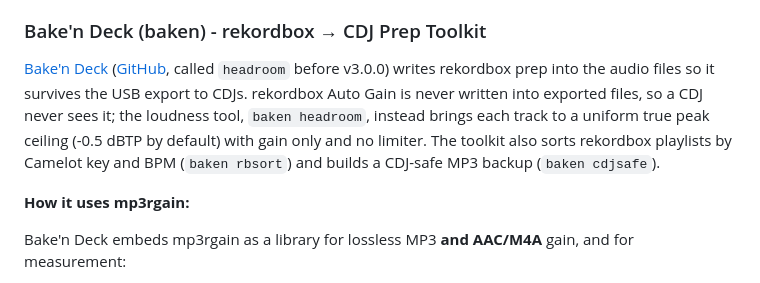
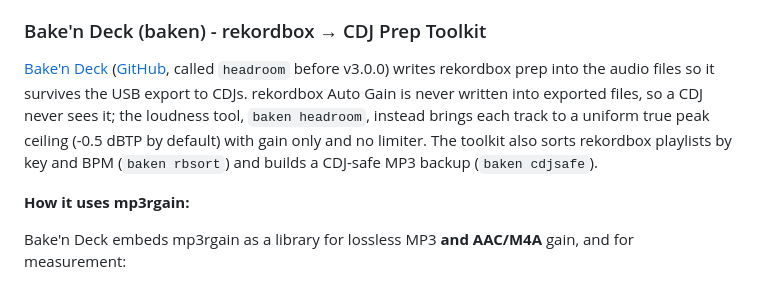
Before and after one commit to M-Igashi/mp3rgain, a Markdown page: docs/use-cases.md, the part around the change. Rendered like a GitHub page.

Commit message:
docs: drop the Camelot name from the Bake'n Deck mention (#360)
Bake'n Deck now names the 1A to 12B notation Alphanumeric, rekordbox's own term, because Mixed In Key states that every product using the Camelot notation needs its license. The use-cases page says key and BPM instead.

Co-authored-by: m_igashi <@M_Igashi>

```diff
--- a/docs/use-cases.md
+++ b/docs/use-cases.md
@@ -28,7 +28,7 @@ For MP3, mp3rgain is one of several drop-in mp3gain replacements; for AAC on the
 
 ### Bake'n Deck (baken) - rekordbox → CDJ Prep Toolkit
 
-[Bake'n Deck](https://baken.ravers.workers.dev) ([GitHub](https://github.com/M-Igashi/baken), called `headroom` before v3.0.0) writes rekordbox prep into the audio files so it survives the USB export to CDJs. rekordbox Auto Gain is never written into exported files, so a CDJ never sees it; the loudness tool, `baken headroom`, instead brings each track to a uniform true peak ceiling (-0.5 dBTP by default) with gain only and no limiter. The toolkit also sorts rekordbox playlists by Camelot key and BPM (`baken rbsort`) and builds a CDJ-safe MP3 backup (`baken cdjsafe`).
+[Bake'n Deck](https://baken.ravers.workers.dev) ([GitHub](https://github.com/M-Igashi/baken), called `headroom` before v3.0.0) writes rekordbox prep into the audio files so it survives the USB export to CDJs. rekordbox Auto Gain is never written into exported files, so a CDJ never sees it; the loudness tool, `baken headroom`, instead brings each track to a uniform true peak ceiling (-0.5 dBTP by default) with gain only and no limiter. The toolkit also sorts rekordbox playlists by key and BPM (`baken rbsort`) and builds a CDJ-safe MP3 backup (`baken cdjsafe`).
 
 **How it uses mp3rgain:**
 
```
